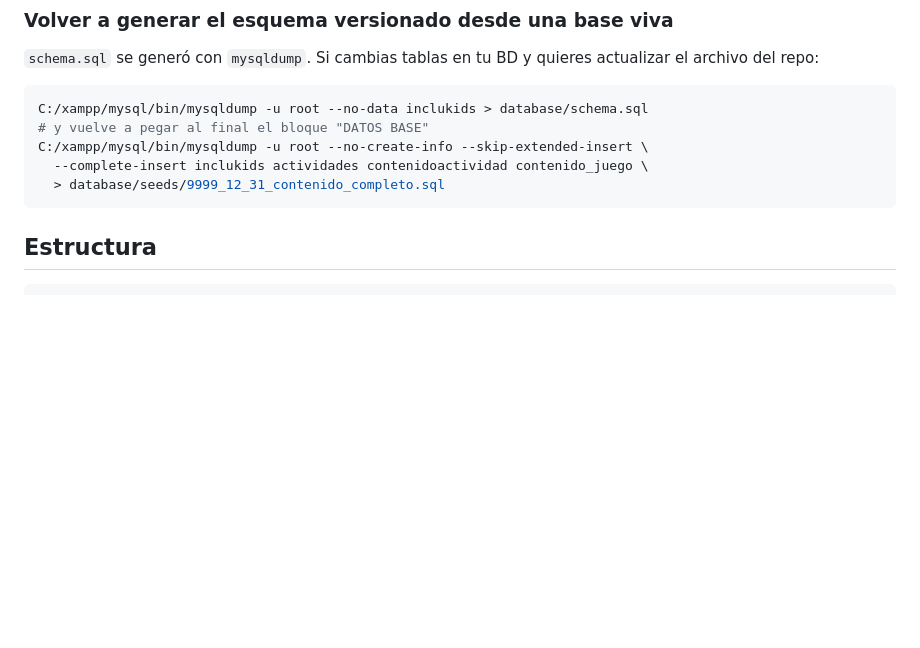
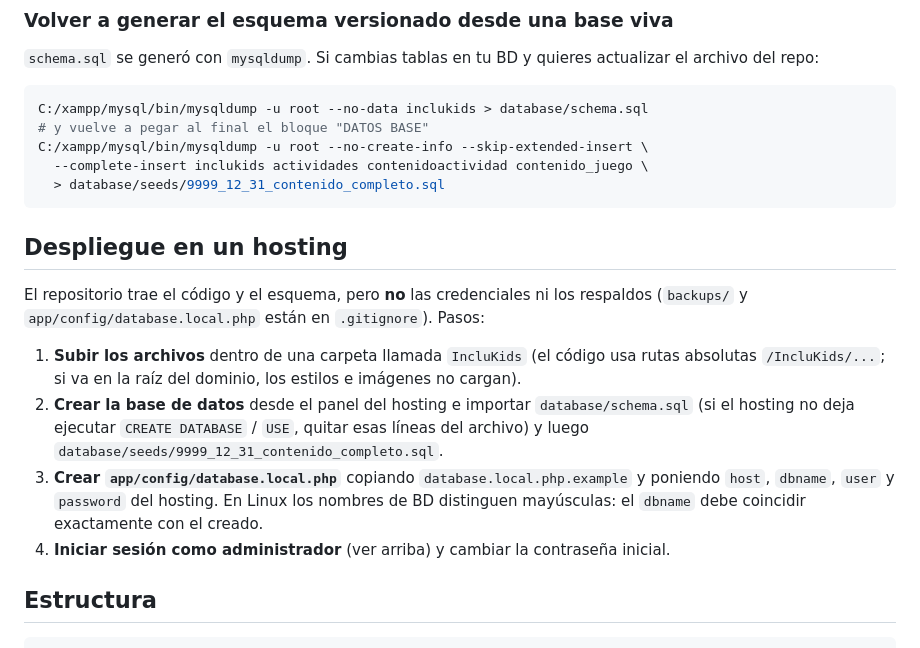
Before and after one commit to DanielPuin2025/inclukids, a Markdown page: README.md, the part around the change. Rendered like a GitHub page; blank space fills up the shorter version.

Commit message:
README: agrega seccion de despliegue en hosting
Co-Authored-By: Claude Sonnet 5.5 <noreply@anthropic.com>

````diff
--- a/README.md
+++ b/README.md
@@ -99,6 +99,26 @@ C:/xampp/mysql/bin/mysqldump -u root --no-create-info --skip-extended-insert \
   --complete-insert inclukids actividades contenidoactividad contenido_juego \
   > database/seeds/9999_12_31_contenido_completo.sql
 ```
+
+## Despliegue en un hosting
+
+El repositorio trae el código y el esquema, pero **no** las credenciales
+ni los respaldos (`backups/` y `app/config/database.local.php` están en
+`.gitignore`). Pasos:
+
+1. **Subir los archivos** dentro de una carpeta llamada `IncluKids`
+   (el código usa rutas absolutas `/IncluKids/...`; si va en la raíz del
+   dominio, los estilos e imágenes no cargan).
+2. **Crear la base de datos** desde el panel del hosting e importar
+   `database/schema.sql` (si el hosting no deja ejecutar `CREATE DATABASE`
+   / `USE`, quitar esas líneas del archivo) y luego
+   `database/seeds/9999_12_31_contenido_completo.sql`.
+3. **Crear `app/config/database.local.php`** copiando
+   `database.local.php.example` y poniendo `host`, `dbname`, `user` y
+   `password` del hosting. En Linux los nombres de BD distinguen
+   mayúsculas: el `dbname` debe coincidir exactamente con el creado.
+4. **Iniciar sesión como administrador** (ver arriba) y cambiar la
+   contraseña inicial.
 
 ## Estructura
 
````
